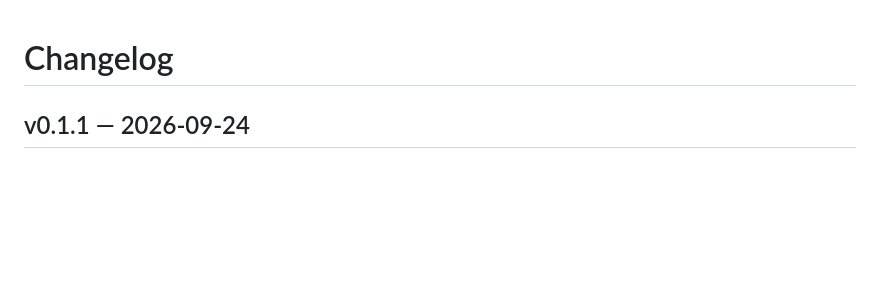
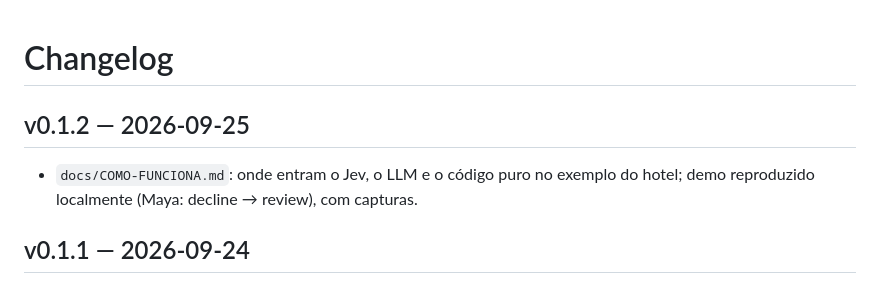
Before and after one commit to inematds/jev-open, a Markdown page: CHANGELOG.md, the part around the change. Drawn GitHub-style; blank space fills up the shorter version.

```diff
--- a/CHANGELOG.md
+++ b/CHANGELOG.md
@@ -1,4 +1,8 @@
 # Changelog
+
+## v0.1.2 — 2026-09-25
+
+- `docs/COMO-FUNCIONA.md`: onde entram o Jev, o LLM e o código puro no exemplo do hotel; demo reproduzido localmente (Maya: decline → review), com capturas.
 
 ## v0.1.1 — 2026-09-24
 
```
Also changed, not shown: README.md (+2 -1 lines), docs/COMO-FUNCIONA.md (added, +68 -0 lines), docs/capturas/maya-com-escada.png (added), docs/capturas/maya-sem-escada.png (added).
